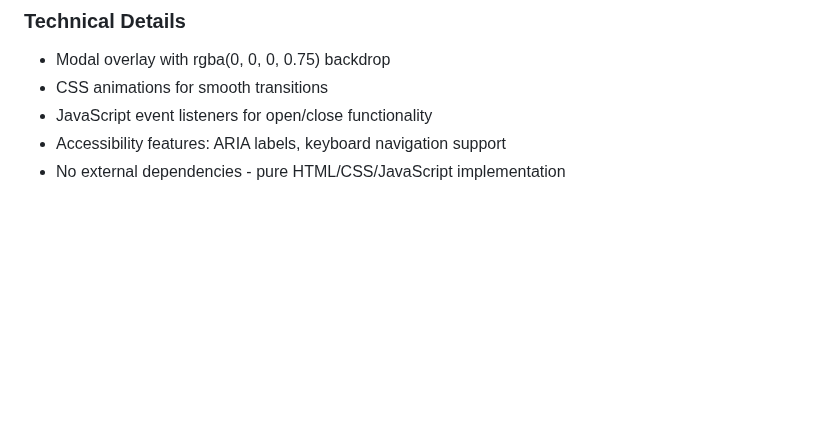
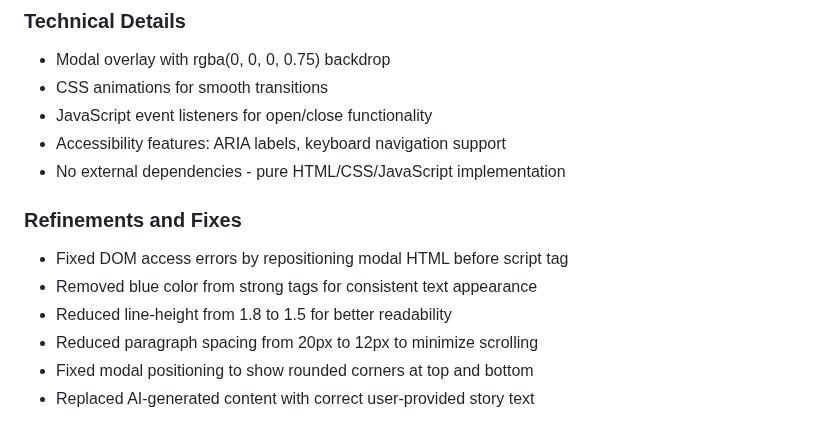
Before and after one commit to vadimgumarov/ridecareshare_web, a Markdown page: docs/PROGRESS.md, the part around the change. Drawn GitHub-style; blank space fills up the shorter version.

```diff
--- a/docs/PROGRESS.md
+++ b/docs/PROGRESS.md
@@ -82,3 +82,11 @@
 - JavaScript event listeners for open/close functionality
 - Accessibility features: ARIA labels, keyboard navigation support
 - No external dependencies - pure HTML/CSS/JavaScript implementation
+
+### Refinements and Fixes
+- Fixed DOM access errors by repositioning modal HTML before script tag
+- Removed blue color from strong tags for consistent text appearance
+- Reduced line-height from 1.8 to 1.5 for better readability
+- Reduced paragraph spacing from 20px to 12px to minimize scrolling
+- Fixed modal positioning to show rounded corners at top and bottom
+- Replaced AI-generated content with correct user-provided story text
```
Also changed, not shown: docs/CONTINUATION.md (+43 -20 lines).
